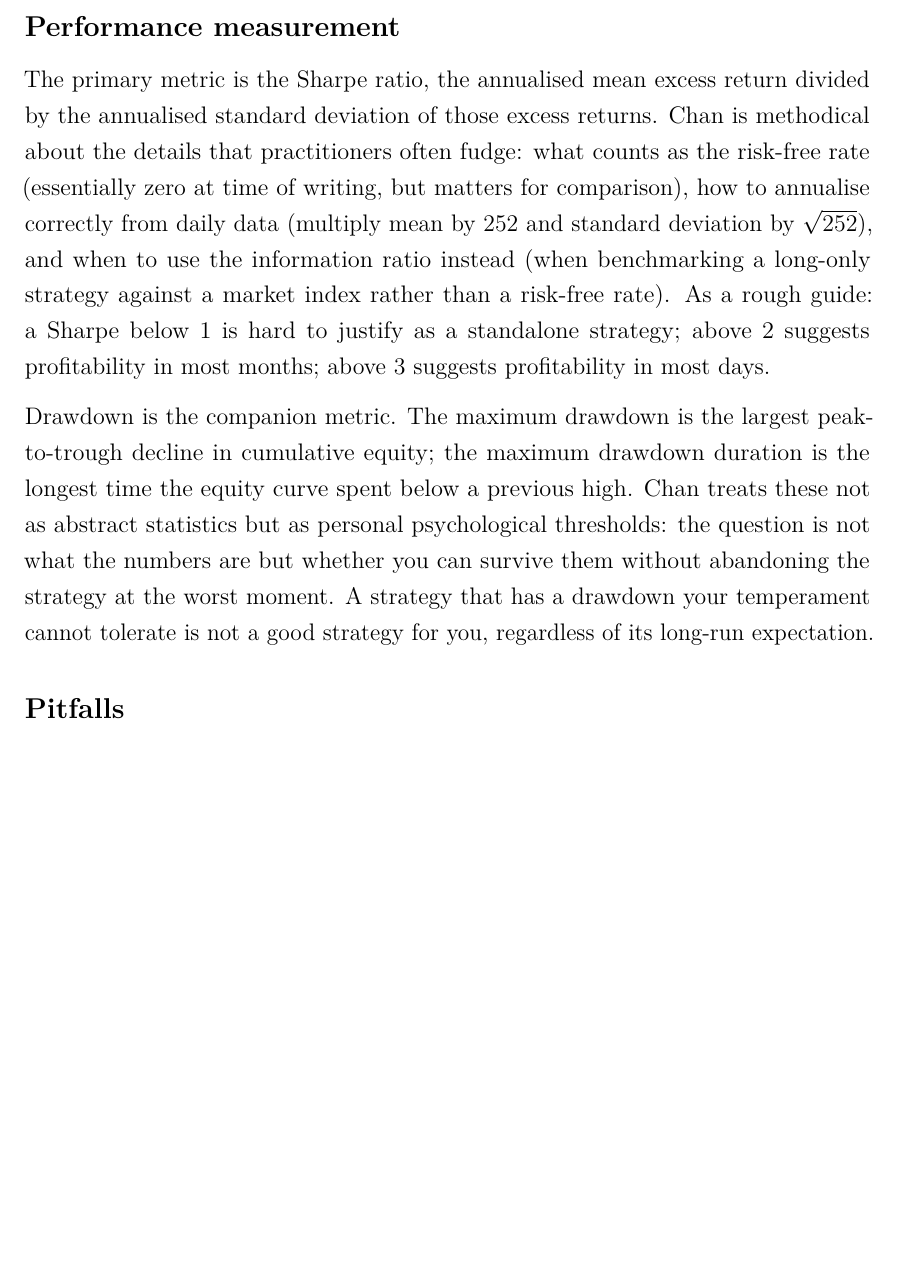
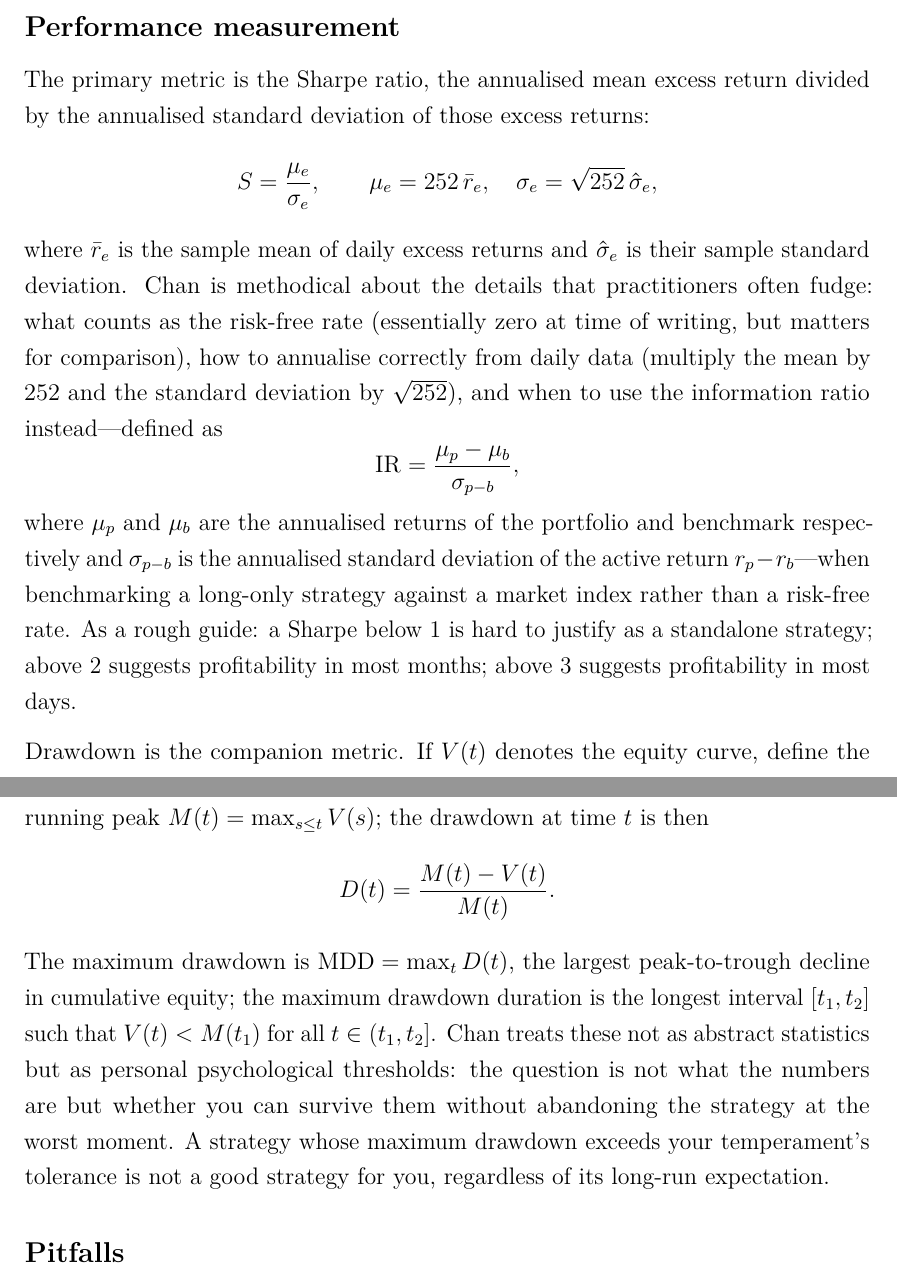
Before and after one commit to arushisboolied/Algorithmic-Trading-Summer-of-Science, a LaTeX document (Week-3,4/Report/chan_report.tex): part of page 6 of 8 before the commit and two parts of pages 6 and 7 of 8 after it, the two joined at a grey line, cut so that both start at the same text, the shorter picture padded with empty space. Compiled offline with pdfLaTeX.

Commit message:
Finished report

```diff
--- a/Week-3,4/Report/chan_report.tex
+++ b/Week-3,4/Report/chan_report.tex
@@ -94,9 +94,42 @@ A third, subtler issue is the reliability of intraday high and low prices. Becau
 
 \subsection*{Performance measurement}
 
-The primary metric is the Sharpe ratio, the annualised mean excess return divided by the annualised standard deviation of those excess returns. Chan is methodical about the details that practitioners often fudge: what counts as the risk-free rate (essentially zero at time of writing, but matters for comparison), how to annualise correctly from daily data (multiply mean by 252 and standard deviation by $\sqrt{252}$), and when to use the information ratio instead (when benchmarking a long-only strategy against a market index rather than a risk-free rate). As a rough guide: a Sharpe below 1 is hard to justify as a standalone strategy; above 2 suggests profitability in most months; above 3 suggests profitability in most days.
+The primary metric is the Sharpe ratio, the annualised mean excess return divided by
+the annualised standard deviation of those excess returns:
+\[
+  S = \frac{\mu_e}{\sigma_e},
+  \qquad
+  \mu_e = 252\,\bar{r}_e, \quad \sigma_e = \sqrt{252}\,\hat{\sigma}_e,
+\]
+where $\bar{r}_e$ is the sample mean of daily excess returns and $\hat{\sigma}_e$ is
+their sample standard deviation. Chan is methodical about the details that
+practitioners often fudge: what counts as the risk-free rate (essentially zero at
+time of writing, but matters for comparison), how to annualise correctly from daily
+data (multiply the mean by 252 and the standard deviation by $\sqrt{252}$), and when
+to use the information ratio instead---defined as
+\[
+  \mathrm{IR} = \frac{\mu_p - \mu_b}{\sigma_{p-b}},
+\]
+where $\mu_p$ and $\mu_b$ are the annualised returns of the portfolio and benchmark
+respectively and $\sigma_{p-b}$ is the annualised standard deviation of the active
+return $r_p - r_b$---when benchmarking a long-only strategy against a market index
+rather than a risk-free rate. As a rough guide: a Sharpe below 1 is hard to justify
+as a standalone strategy; above 2 suggests profitability in most months; above 3
+suggests profitability in most days.
 
-Drawdown is the companion metric. The maximum drawdown is the largest peak-to-trough decline in cumulative equity; the maximum drawdown duration is the longest time the equity curve spent below a previous high. Chan treats these not as abstract statistics but as personal psychological thresholds: the question is not what the numbers are but whether you can survive them without abandoning the strategy at the worst moment. A strategy that has a drawdown your temperament cannot tolerate is not a good strategy for you, regardless of its long-run expectation.
+Drawdown is the companion metric. If $V(t)$ denotes the equity curve, define the
+running peak $M(t) = \max_{s \le t} V(s)$; the drawdown at time $t$ is then
+\[
+  D(t) = \frac{M(t) - V(t)}{M(t)}.
+\]
+The maximum drawdown is $\mathrm{MDD} = \max_t D(t)$, the largest peak-to-trough
+decline in cumulative equity; the maximum drawdown duration is the longest interval
+$[t_1, t_2]$ such that $V(t) < M(t_1)$ for all $t \in (t_1, t_2]$. Chan treats
+these not as abstract statistics but as personal psychological thresholds: the
+question is not what the numbers are but whether you can survive them without
+abandoning the strategy at the worst moment. A strategy whose maximum drawdown
+exceeds your temperament's tolerance is not a good strategy for you, regardless of
+its long-run expectation.
 
 \subsection*{Pitfalls}
 
```
Also changed, not shown: Week-3,4/Report/chan_report.pdf.
